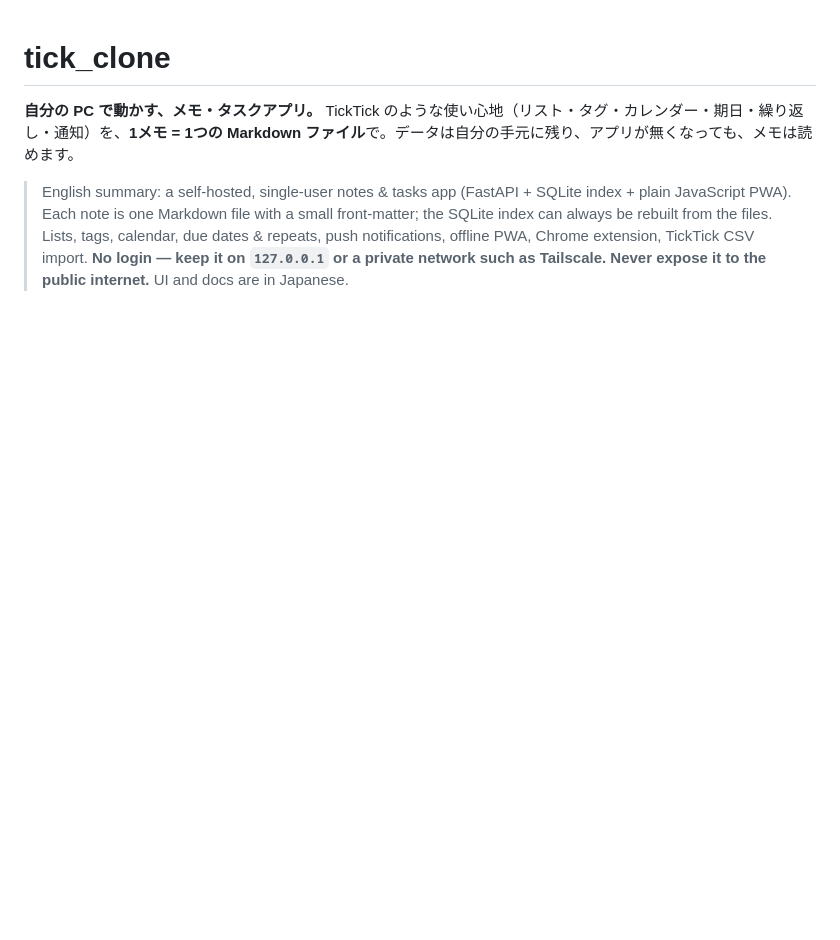
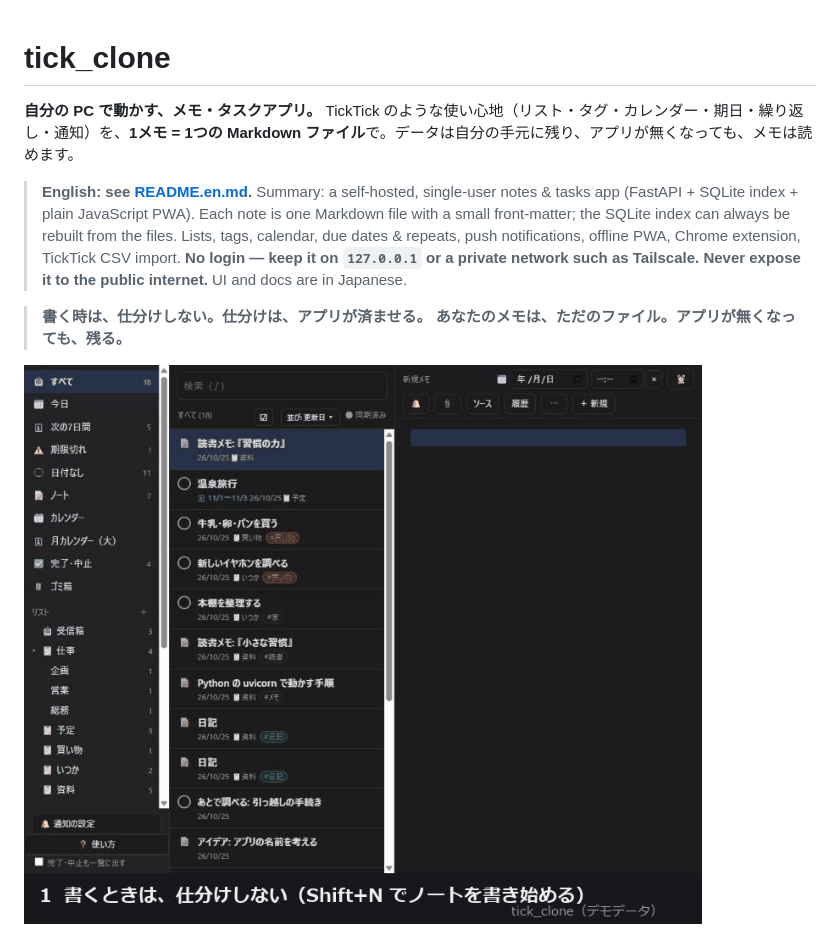
Before and after one commit to masarusama/tick_clone, a Markdown page: README.md, the part around the change. Rendered like a GitHub page; pictures changed too: docs/images/demo.gif (added); blank space fills up the shorter version.

```diff
--- a/README.md
+++ b/README.md
@@ -2,7 +2,12 @@
 
 **自分の PC で動かす、メモ・タスクアプリ。** TickTick のような使い心地（リスト・タグ・カレンダー・期日・繰り返し・通知）を、**1メモ = 1つの Markdown ファイル**で。データは自分の手元に残り、アプリが無くなっても、メモは読めます。
 
-> English summary: a self-hosted, single-user notes & tasks app (FastAPI + SQLite index + plain JavaScript PWA). Each note is one Markdown file with a small front-matter; the SQLite index can always be rebuilt from the files. Lists, tags, calendar, due dates & repeats, push notifications, offline PWA, Chrome extension, TickTick CSV import. **No login — keep it on `127.0.0.1` or a private network such as Tailscale. Never expose it to the public internet.** UI and docs are in Japanese.
+> **English: see [README.en.md](README.en.md).** Summary: a self-hosted, single-user notes & tasks app (FastAPI + SQLite index + plain JavaScript PWA). Each note is one Markdown file with a small front-matter; the SQLite index can always be rebuilt from the files. Lists, tags, calendar, due dates & repeats, push notifications, offline PWA, Chrome extension, TickTick CSV import. **No login — keep it on `127.0.0.1` or a private network such as Tailscale. Never expose it to the public internet.** UI and docs are in Japanese.
+
+> **書く時は、仕分けしない。仕分けは、アプリが済ませる。**
+> **あなたのメモは、ただのファイル。アプリが無くなっても、残る。**
+
+![デモ（架空のデータ）](docs/images/demo.gif)
 
 ![メイン画面](docs/images/screenshot-main.jpg)
 
```
Also changed, not shown: README.en.md (added, +107 -0 lines), 1 other file.
